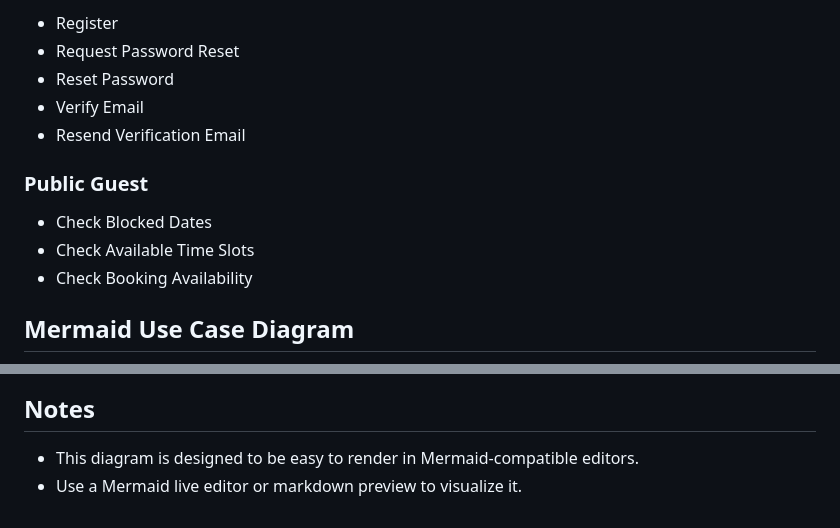
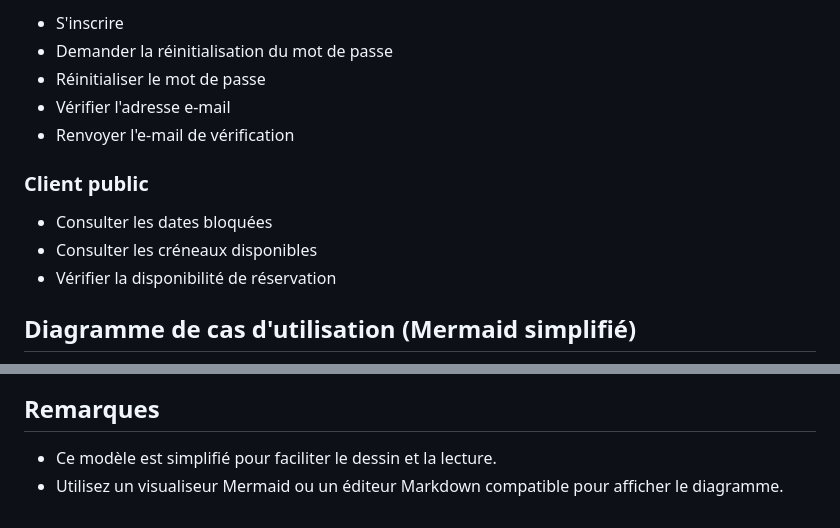
Before and after one commit to abdarrhmanessetaoui/tablebooking, a Markdown page: USE_CASE_MODEL.md, 2 parts joined by grey strips. Rendered like a GitHub page.

````diff
--- a/USE_CASE_MODEL.md
+++ b/USE_CASE_MODEL.md
@@ -71,17 +30,17 @@ This file captures the main actors and use cases for the Restaurant Admin projec
 
-* Register
-* Request Password Reset
-* Reset Password
-* Verify Email
-* Resend Verification Email
+* S'inscrire
+* Demander la réinitialisation du mot de passe
+* Réinitialiser le mot de passe
+* Vérifier l'adresse e-mail
+* Renvoyer l'e-mail de vérification
 
-### Public Guest
+### Client public
 
-* Check Blocked Dates
-* Check Available Time Slots
-* Check Booking Availability
+* Consulter les dates bloquées
+* Consulter les créneaux disponibles
+* Vérifier la disponibilité de réservation
 
-## Mermaid Use Case Diagram
+## Diagramme de cas d'utilisation (Mermaid simplifié)
 
 ```mermaid
 %%{init: { 'theme': 'base', 'themeVariables': { 'primaryColor': '#f8f0e3', 'edgeLabelBackground':'#ffffff', 'actorBorder':'#9c6644', 'actorTextColor':'#423428', 'textColor':'#423428' }}}%%
@@ -159,6 +116,6 @@ Guest --> (Check Booking Availability)
 ```
 
-## Notes
+## Remarques
 
-- This diagram is designed to be easy to render in Mermaid-compatible editors.
-- Use a Mermaid live editor or markdown preview to visualize it.
+- Ce modèle est simplifié pour faciliter le dessin et la lecture.
+- Utilisez un visualiseur Mermaid ou un éditeur Markdown compatible pour afficher le diagramme.
````
Also changed, not shown: other parts of USE_CASE_MODEL.md (+85 -128 lines).
